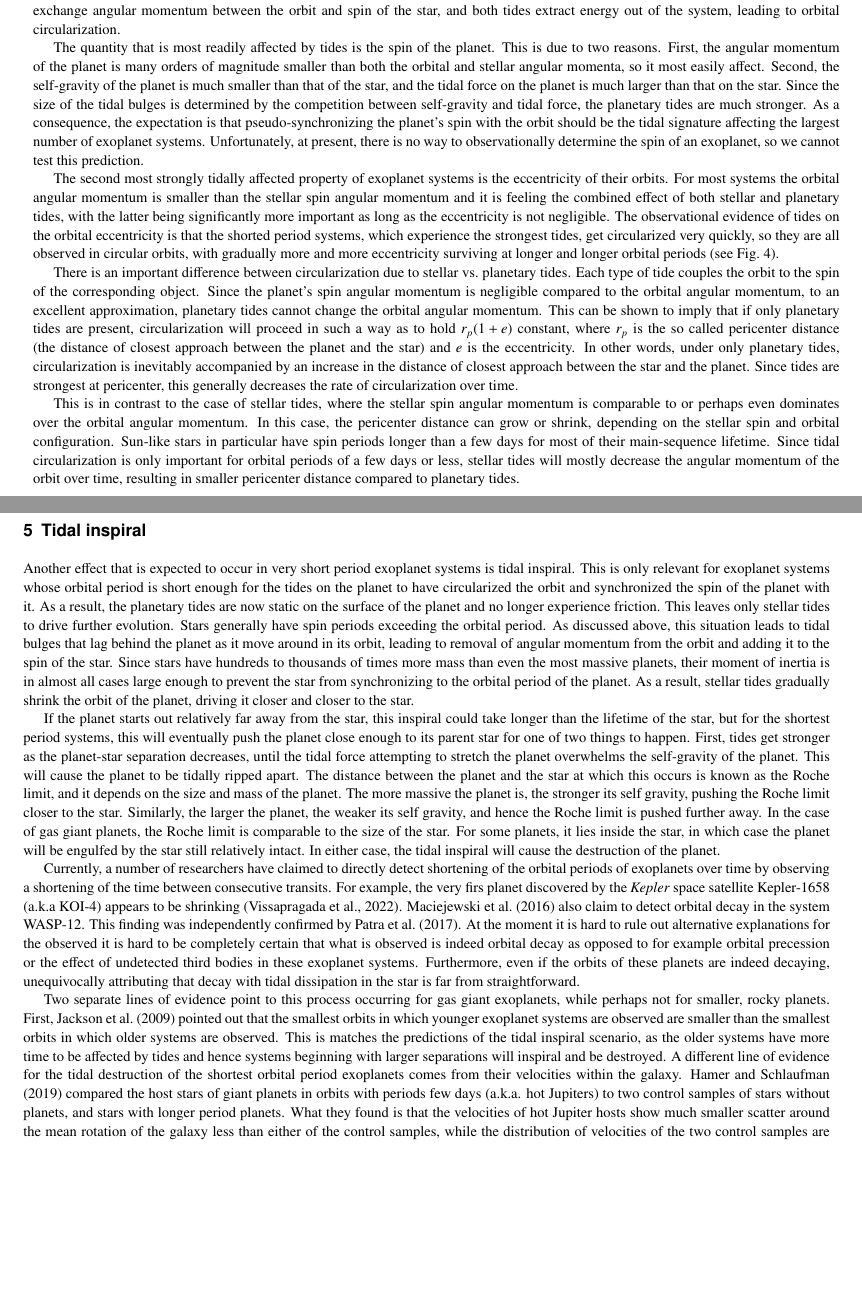
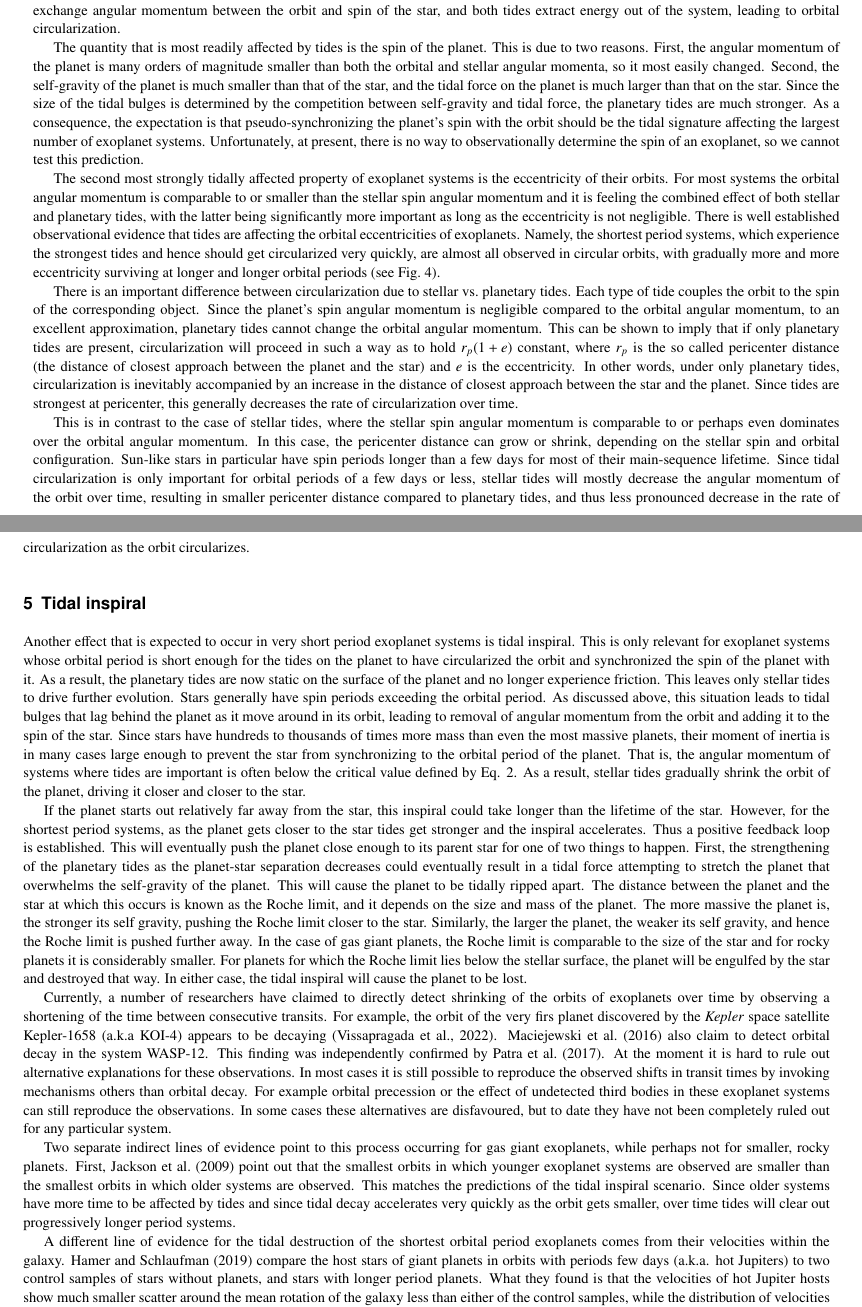
Before and after one commit to kpenev/encyclopedia, a LaTeX thesis (chapter.tex, which reads tidal_effects.tex): two parts of pages 6 and 7 of 15, joined at a grey line, cut so that both start at the same text, the shorter picture padded with empty space. Compiled offline with pdfLaTeX.

Commit message:
Slight improvements after proof reading

```diff
--- a/tidal_effects.tex
+++ b/tidal_effects.tex
@@ -19,7 +19,7 @@ energy out of the system, leading to orbital circularization.
 The quantity that is most readily affected by tides is the spin of the planet.
 This is due to two reasons. First, the angular momentum of the planet is many
 orders of magnitude smaller than both the orbital and stellar angular momenta,
-so it most easily affect. Second, the self-gravity of the planet is much smaller
+so it most easily changed. Second, the self-gravity of the planet is much smaller
 than that of the star, and the tidal force on the planet is much larger than
 that on the star. Since the size of the tidal bulges is determined by the
 competition between self-gravity and tidal force, the planetary tides are much
@@ -49,13 +49,14 @@ prediction.
 
 The second most strongly tidally affected property of exoplanet systems is the
 eccentricity of their orbits. For most systems the orbital angular momentum is
-smaller than the stellar spin angular momentum and it is feeling the combined
-effect of both stellar and planetary tides, with the latter being significantly
-more important as long as the eccentricity is not negligible. The observational
-evidence of tides on the orbital eccentricity is that the shorted period
-systems, which experience the strongest tides, get circularized very quickly, so
-they are all observed in circular orbits, with gradually more and more
-eccentricity surviving at longer and longer orbital periods (see
+comparable to or smaller than the stellar spin angular momentum and it is
+feeling the combined effect of both stellar and planetary tides, with the latter
+being significantly more important as long as the eccentricity is not
+negligible. There is well established observational evidence that tides are
+affecting the orbital eccentricities of exoplanets. Namely, the shortest period
+systems, which experience the strongest tides and hence should get circularized
+very quickly, are almost all observed in circular orbits, with gradually more
+and more eccentricity surviving at longer and longer orbital periods (see
 Fig.~\ref{fig:period-eccentricity}).
 
 There is an important difference between circularization due to stellar vs.\
@@ -79,7 +80,8 @@ spin periods longer than a few days for most of their main-sequence lifetime.
 Since tidal circularization is only important for orbital periods of a few days
 or less, stellar tides will mostly decrease the angular momentum of the orbit
 over time, resulting in smaller pericenter distance compared to planetary
-tides.
+tides, and thus less pronounced decrease in the rate of circularization as the
+orbit circularizes.
 
 \section{Tidal inspiral}
 
@@ -94,54 +96,61 @@ above, this situation leads to tidal bulges that lag behind the planet as it
 move around in its orbit, leading to removal of angular momentum from the orbit
 and adding it to the spin of the star. Since stars have hundreds to thousands of
 times more mass than even the most massive planets, their moment of inertia is
-in almost all cases large enough to prevent the star from synchronizing to the
-orbital period of the planet. As a result, stellar tides gradually shrink the
+in many cases large enough to prevent the star from synchronizing to the orbital
+period of the planet. That is, the angular momentum of systems where tides are
+important is often below the critical value defined by Eq.
+\ref{eq:equilibrium_angmom}. As a result, stellar tides gradually shrink the
 orbit of the planet, driving it closer and closer to the star.
 
 If the planet starts out relatively far away from the star, this inspiral could
-take longer than the lifetime of the star, but for the shortest period systems,
-this will eventually push the planet close enough to its parent star for one of
-two things to happen. First, tides get stronger as the planet-star separation
-decreases, until the tidal force attempting to stretch the planet overwhelms the
-self-gravity of the planet. This will cause the planet to be tidally ripped
-apart. The distance between the planet and the star at which this occurs is
-known as the Roche limit, and it depends on the size and mass of the planet. The
-more massive the planet is, the stronger its self gravity, pushing the Roche
-limit closer to the star.  Similarly, the larger the planet, the weaker its self
-gravity, and hence the Roche limit is pushed further away. In the case of gas
-giant planets, the Roche limit is comparable to the size of the star. For some
-planets, it lies inside the star, in which case the planet will be engulfed by
-the star still relatively intact. In either case, the tidal inspiral will cause
-the destruction of the planet.
+take longer than the lifetime of the star. However, for the shortest period
+systems, as the planet gets closer to the star tides get stronger and the
+inspiral accelerates. Thus a positive feedback loop is established. This will
+eventually push the planet close enough to its parent star for one of two things
+to happen. First, the strengthening of the planetary tides as the planet-star
+separation decreases could eventually result in a tidal force attempting to
+stretch the planet that overwhelms the self-gravity of the planet. This will
+cause the planet to be tidally ripped apart. The distance between the planet and
+the star at which this occurs is known as the Roche limit, and it depends on the
+size and mass of the planet. The more massive the planet is, the stronger its
+self gravity, pushing the Roche limit closer to the star.  Similarly, the larger
+the planet, the weaker its self gravity, and hence the Roche limit is pushed
+further away. In the case of gas giant planets, the Roche limit is comparable to
+the size of the star and for rocky planets it is considerably smaller. For
+planets for which the Roche limit lies below the stellar surface, the planet
+will be engulfed by the star and destroyed that way. In either case, the tidal
+inspiral will cause the planet to be lost.
 
-Currently, a number of researchers have claimed to directly detect shortening of
-the orbital periods of exoplanets over time by observing a shortening of the
-time between consecutive transits. For example, the very firs planet discovered
+Currently, a number of researchers have claimed to directly detect shrinking of
+the orbits of exoplanets over time by observing a shortening of the time between
+consecutive transits. For example, the orbit of the very firs planet discovered
 by the \textit{Kepler} space satellite Kepler-1658 (a.k.a KOI-4) appears to be
-shrinking \citep{Vissapragada_et_al_22}. \citet{Maciejewski_et_al_16} also claim
+decaying \citep{Vissapragada_et_al_22}. \citet{Maciejewski_et_al_16} also claim
 to detect orbital decay in the system WASP-12. This finding was independently
 confirmed by \citet{Patra_et_al_17}. At the moment it is hard to rule out
-alternative explanations for the observed it is hard to be completely certain
-that what is observed is indeed orbital decay as opposed to for example orbital
-precession or the effect of undetected third bodies in these exoplanet systems.
-Furthermore, even if the orbits of these planets are indeed decaying,
-unequivocally attributing that decay with tidal dissipation in the star is far
-from straightforward.
+alternative explanations for these observations. In most cases it is still
+possible to reproduce the observed shifts in transit times by invoking mechanisms
+others than orbital decay. For example orbital precession or the effect of
+undetected third bodies in these exoplanet systems can still reproduce the
+observations. In some cases these alternatives are disfavoured, but to date
+they have not been completely ruled out for any particular system.
 
-Two separate lines of evidence point to this process occurring for gas giant
-exoplanets, while perhaps not for smaller, rocky planets. First,
-\citet{Jackson_et_al_09} pointed out that the smallest orbits in which younger
+Two separate indirect lines of evidence point to this process occurring for gas
+giant exoplanets, while perhaps not for smaller, rocky planets. First,
+\citet{Jackson_et_al_09} point out that the smallest orbits in which younger
 exoplanet systems are observed are smaller than the smallest orbits in which
-older systems are observed. This is matches the predictions of the tidal
-inspiral scenario, as the older systems have more time to be affected by tides
-and hence systems beginning with larger separations will inspiral and be
-destroyed. A different line of evidence for the tidal destruction of the
-shortest orbital period exoplanets comes from their velocities within the
-galaxy. \citet{Hamer_Schlaufman_19} compared the host stars of giant planets in
-orbits with periods few days (a.k.a. hot Jupiters) to two control samples of
-stars without planets, and stars with longer period planets. What they found is
-that the velocities of hot Jupiter hosts show much smaller scatter around the
-mean rotation of the galaxy less than either of the control samples, while the
+older systems are observed. This matches the predictions of the tidal inspiral
+scenario. Since older systems have more time to be affected by tides and since
+tidal decay accelerates very quickly as the orbit gets smaller, over time tides
+will clear out progressively longer period systems.
+
+A different line of evidence for the tidal destruction of the shortest orbital
+period exoplanets comes from their velocities within the galaxy.
+\citet{Hamer_Schlaufman_19} compare the host stars of giant planets in orbits
+with periods few days (a.k.a.  hot Jupiters) to two control samples of stars
+without planets, and stars with longer period planets. What they found is that
+the velocities of hot Jupiter hosts show much smaller scatter around the mean
+rotation of the galaxy less than either of the control samples, while the
 distribution of velocities of the two control samples are statistically
 indistinguishable. It is a well established property of our galaxy that the
 smaller the scatter in the velocities of a sample of stars, the younger it is.
```
Also changed, not shown: equilibrium_states.tex (+21 -22 lines), tidal_effects.tex (2 more changed lines).
